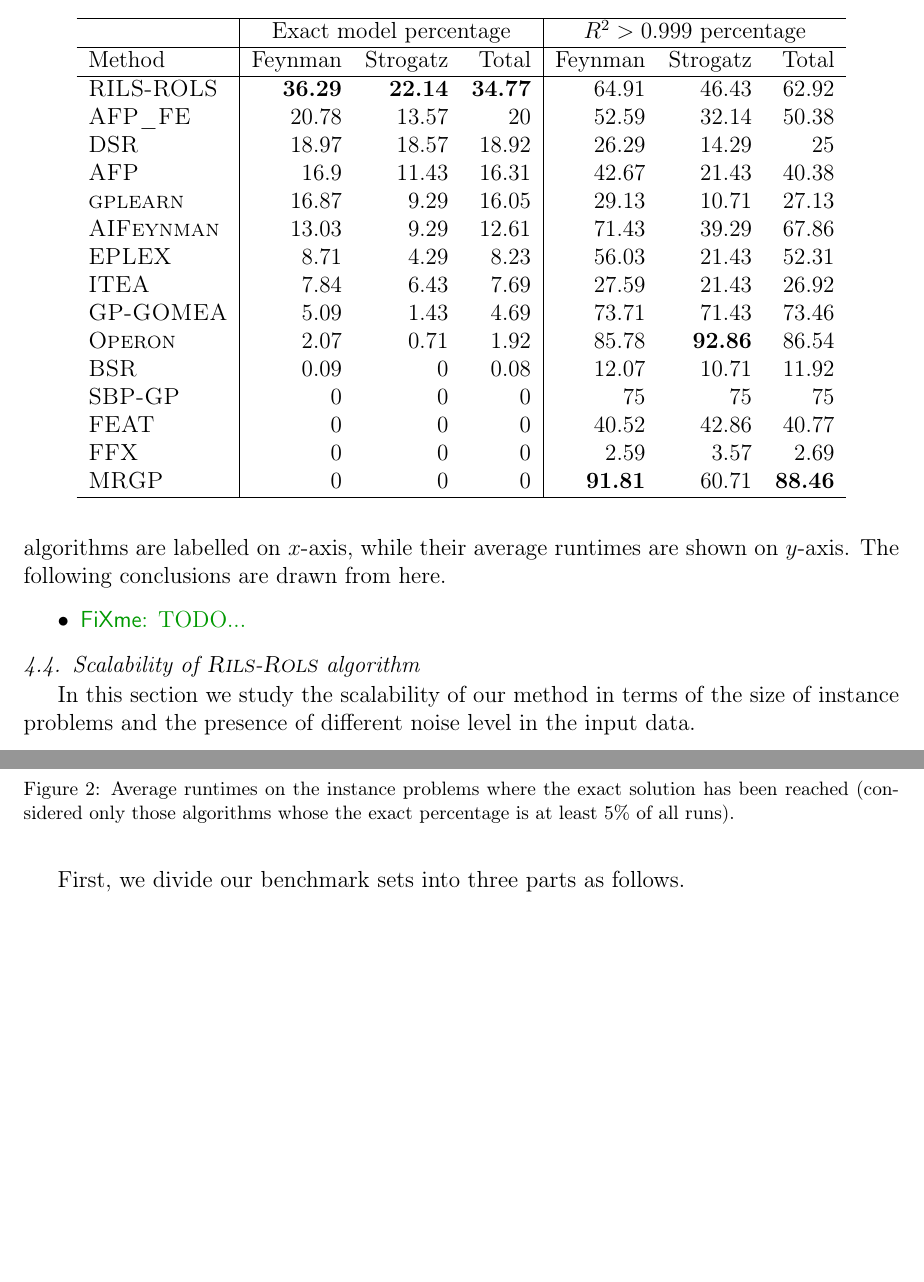
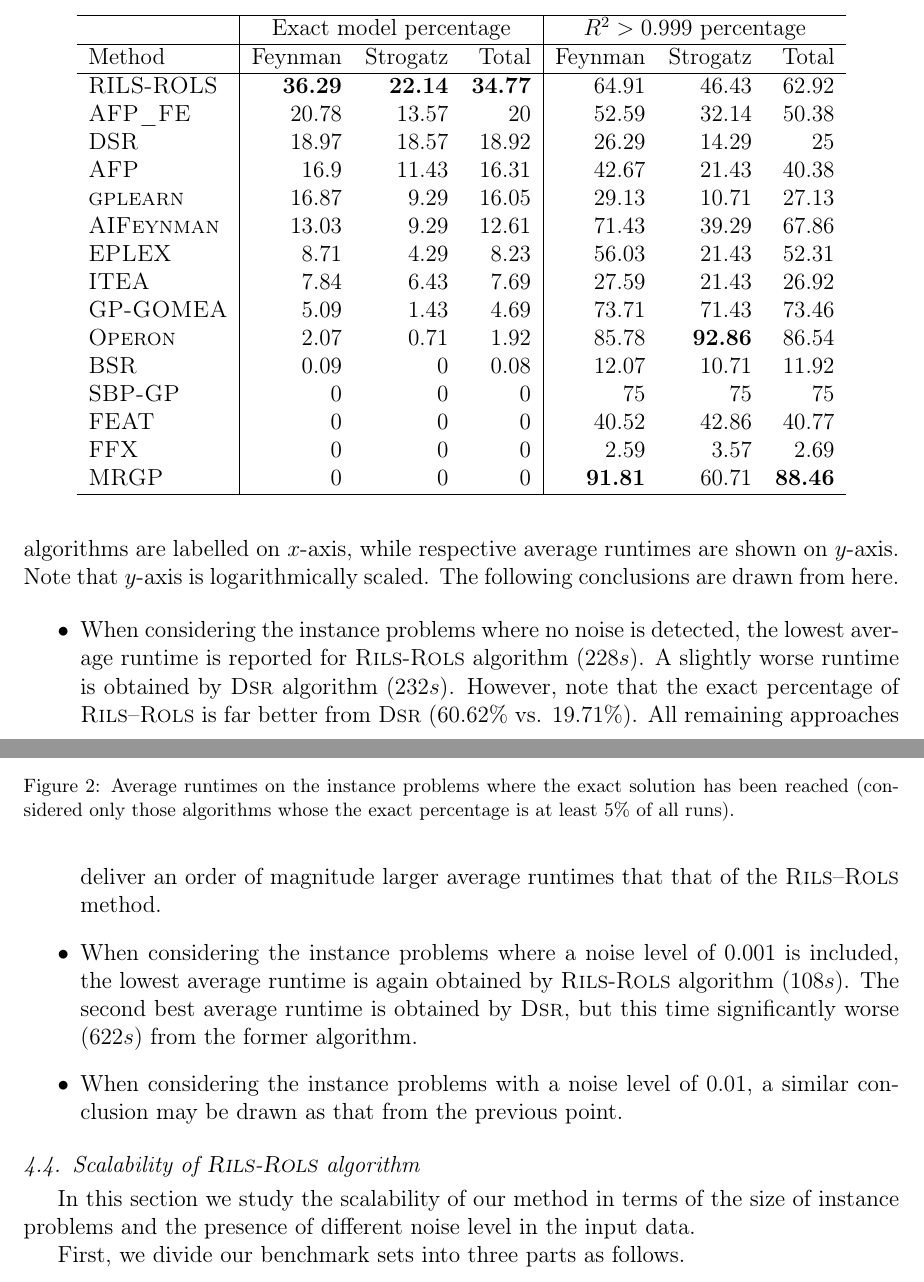
Before and after one commit to kartelj/rils-rols, a LaTeX paper (paper_resources/doc/paper.tex): two parts of pages 18 and 19 of 33, joined at a grey line, cut so that both start at the same text, the shorter picture padded with empty space. Compiled offline with pdfLaTeX.

Commit message:
Runtime analysis: described

```diff
--- a/paper_resources/doc/paper.tex
+++ b/paper_resources/doc/paper.tex
@@ -747,10 +747,12 @@ The following conclusions may be drawn from the numerical results:
 	\label{fig:time-avg-exact-noise}
 \end{figure}
 
-In Figure~\ref{fig:time-avg-exact-noise}, average runtimes of the algorithms on those instance problems from the both ground-truth benchmarks for which the exact model has  been found are compared. Those algorithms which obtained an exact percentage of at least 5\% (considering all 1300 runs) are considered as relevant here and therefore included into comparisons.  The results are grouped varying different (three) levels of noise, each presented by a plot, where the algorithms are labelled on $x$-axis, while their average runtimes are shown on $y$-axis. The following conclusions are drawn from here.
+In Figure~\ref{fig:time-avg-exact-noise}, average runtimes of the algorithms on those instance problems from the both ground-truth benchmarks for which the exact model has  been found are compared. Those algorithms which obtained an exact percentage of at least 5\% (considering all 1300 runs) are considered as relevant here and therefore included into comparisons.  The results are grouped varying different (three) levels of noise, each presented by a plot, where the algorithms are labelled on $x$-axis, while respective average runtimes are shown on $y$-axis. Note that $y$-axis is logarithmically scaled. The following conclusions are drawn from here.
 
 \begin{itemize}
-	\item \fxnote{TODO...}
+	\item When considering the instance problems where no noise is detected, the lowest average runtime  is reported for \textsc{Rils}-\textsc{Rols} algorithm (228$s$). A slightly worse runtime is obtained by \textsc{Dsr} algorithm (232$s$).  However, note that the exact percentage of \textsc{Rils}--\textsc{Rols} is far better from \textsc{Dsr} (60.62\% vs. 19.71\%). 	All remaining approaches deliver an order of magnitude larger average runtimes that that of the \textsc{Rils}--\textsc{Rols} method.
+	\item  When considering the instance problems where a noise level of 0.001 is included,    the lowest average runtime  is again obtained by \textsc{Rils}-\textsc{Rols} algorithm (108$s$). The second best average runtime is obtained by \textsc{Dsr}, but this time significantly worse (622$s$) from the former algorithm.
+	\item When considering the instance problems with a noise level of 0.01, a similar conclusion may be drawn as that from the previous point.
 \end{itemize}
 
 \subsection{Scalability of \textsc{Rils}-\textsc{Rols} algorithm}
```
